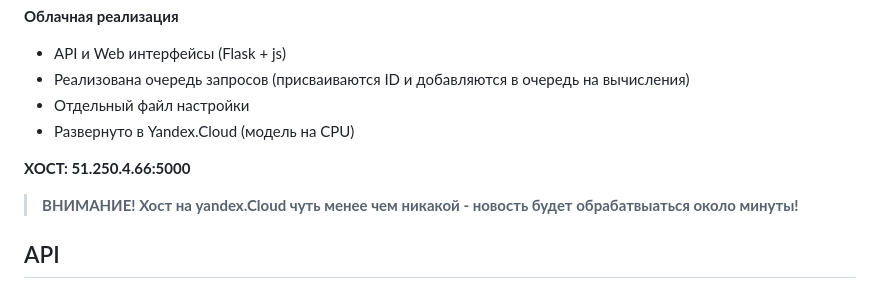
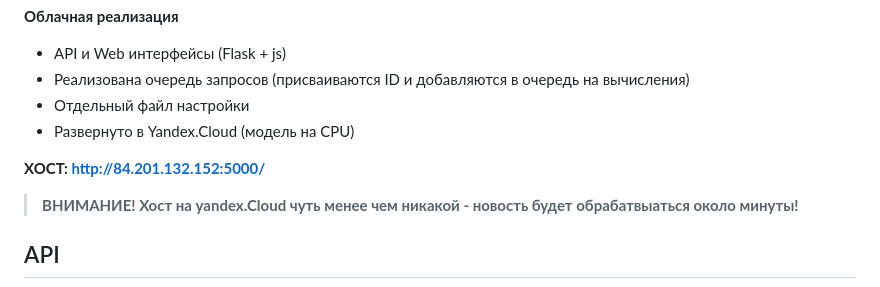
Before and after one commit to xausssr/urfum_arch_ai_1, a Markdown page: README.md, the part around the change. Drawn GitHub-style.

```diff
--- a/README.md
+++ b/README.md
@@ -11,7 +11,7 @@
 * Отдельный файл настройки
 * Развернуто в Yandex.Cloud (модель на CPU)
 
-**ХОСТ: 51.250.4.66:5000**
+**ХОСТ: http://84.201.132.152:5000/**
 
 >**ВНИМАНИЕ! Хост на yandex.Cloud чуть менее чем никакой - новость будет обрабатвыаться около минуты!**
 
```
